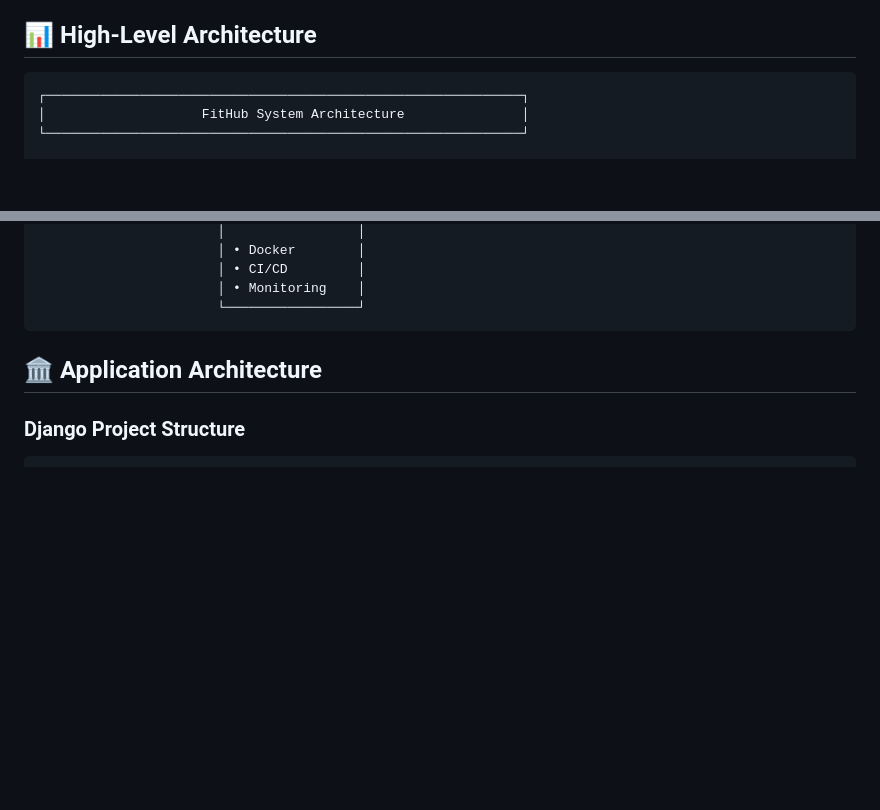
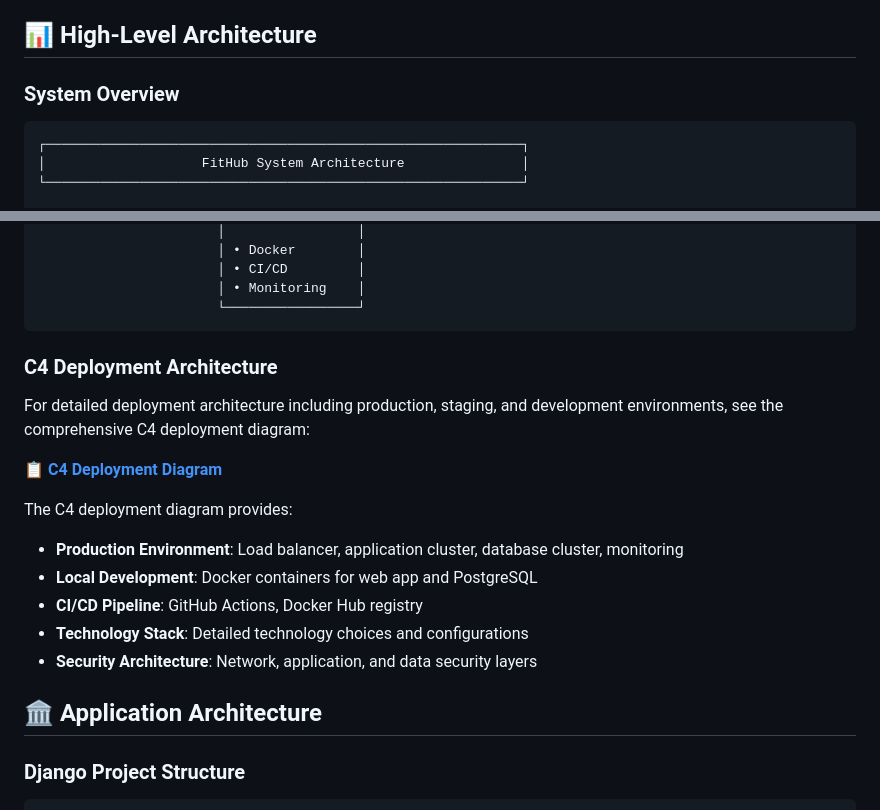
Before and after one commit to ozelen/fithub, a Markdown page: docs/ARCHITECTURE.md, 2 parts joined by grey strips. Rendered like a GitHub page; blank space fills up the shorter version.

````diff
--- a/docs/ARCHITECTURE.md
+++ b/docs/ARCHITECTURE.md
@@ -25,6 +25,7 @@ FitHub is built as a modern, scalable REST API using Django REST Framework with
 
 ## 📊 High-Level Architecture
 
+### System Overview
 ```
 ┌─────────────────────────────────────────────────────────────┐
 │                    FitHub System Architecture               │
@@ -47,6 +48,19 @@ FitHub is built as a modern, scalable REST API using Django REST Framework with
                        │ • Monitoring    │
                        └─────────────────┘
 ```
+
+### C4 Deployment Architecture
+
+For detailed deployment architecture including production, staging, and development environments, see the comprehensive C4 deployment diagram:
+
+**📋 [C4 Deployment Diagram](C4_DEPLOYMENT.md)**
+
+The C4 deployment diagram provides:
+- **Production Environment**: Load balancer, application cluster, database cluster, monitoring
+- **Local Development**: Docker containers for web app and PostgreSQL
+- **CI/CD Pipeline**: GitHub Actions, Docker Hub registry
+- **Technology Stack**: Detailed technology choices and configurations
+- **Security Architecture**: Network, application, and data security layers
 
 ## 🏛️ Application Architecture
 
````
Also changed, not shown: README.md (+1 -0 lines), docs/C4_DEPLOYMENT.md (added, +202 -0 lines).
